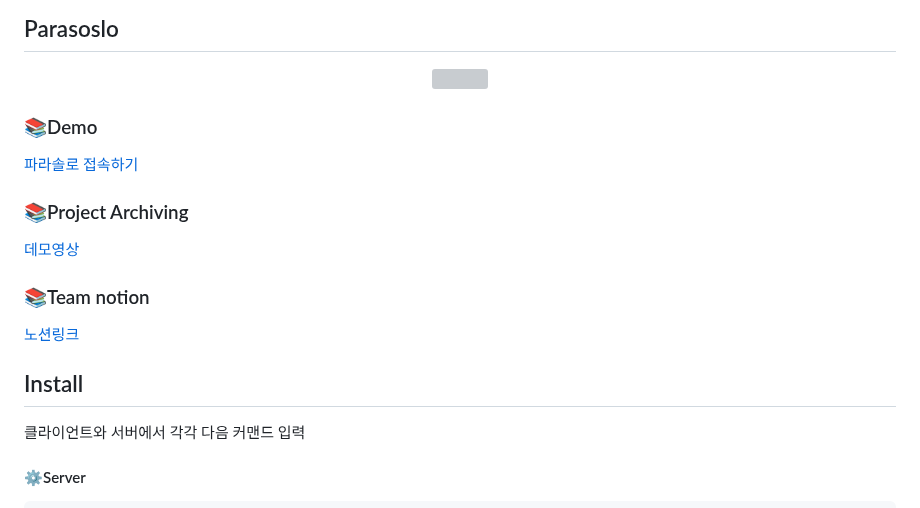
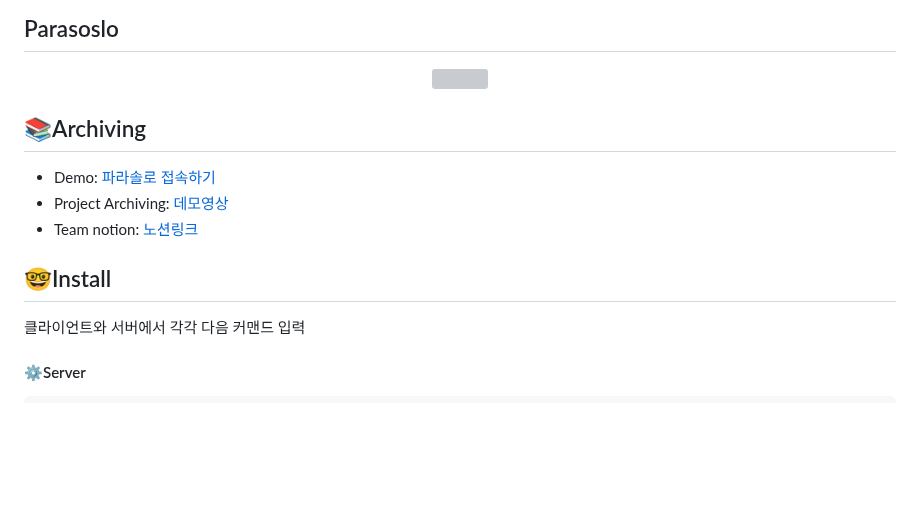
Before and after one commit to mad-ang/para-solo-servers, a Markdown page: readme.md, the part around the change. Rendered like a GitHub page; blank space fills up the shorter version; grey boxes are pictures that could not be loaded.

Commit message:
Fix. ReadMe변경

```diff
--- a/readme.md
+++ b/readme.md
@@ -2,15 +2,14 @@
 <p align="center"><img src="https://user-images.githubusercontent.com/63194662/215085258-9b000e84-7255-4c2c-97da-d6248741c2ce.png"  height="30%" width="30%"></p>
 
 
-### 📚Demo
-[파라솔로 접속하기](https://www.para-solo.site)
-### 📚Project Archiving
-[데모영상](https://www.youtube.com/watch?v=GIqwV3EVYGA)
 
-### 📚Team notion
-[노션링크](https://axiomatic-door-0e4.notion.site/MAD-ANG-bb54dbd01cdb442d8a4475358efc41c4)
+## 📚Archiving
 
-## Install
+- Demo: [파라솔로 접속하기](https://www.para-solo.site)
+- Project Archiving: [데모영상](https://www.youtube.com/watch?v=GIqwV3EVYGA)
+- Team notion: [노션링크](https://axiomatic-door-0e4.notion.site/MAD-ANG-bb54dbd01cdb442d8a4475358efc41c4)
+
+## 🤓Install
 
 클라이언트와 서버에서 각각 다음 커맨드 입력
 
```
